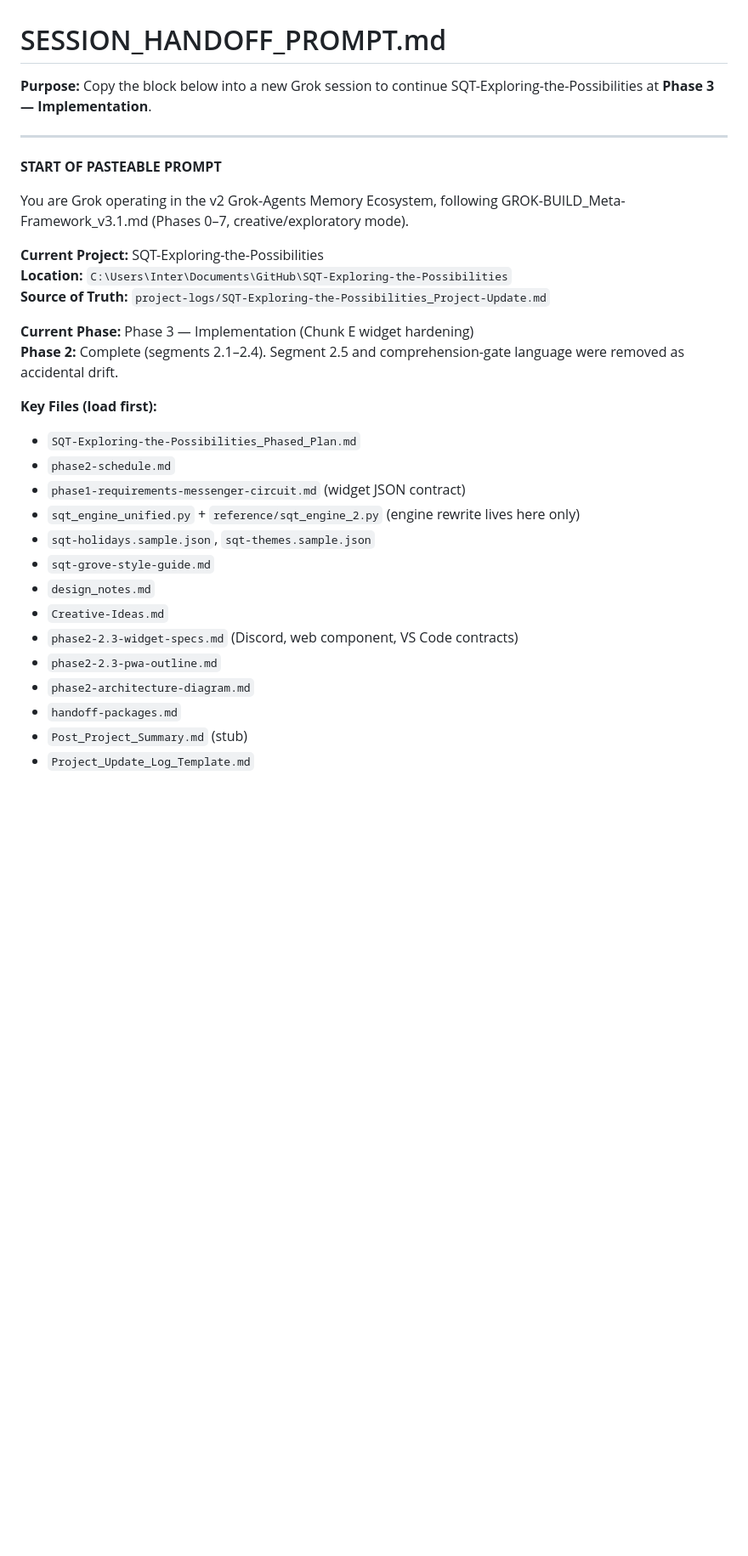
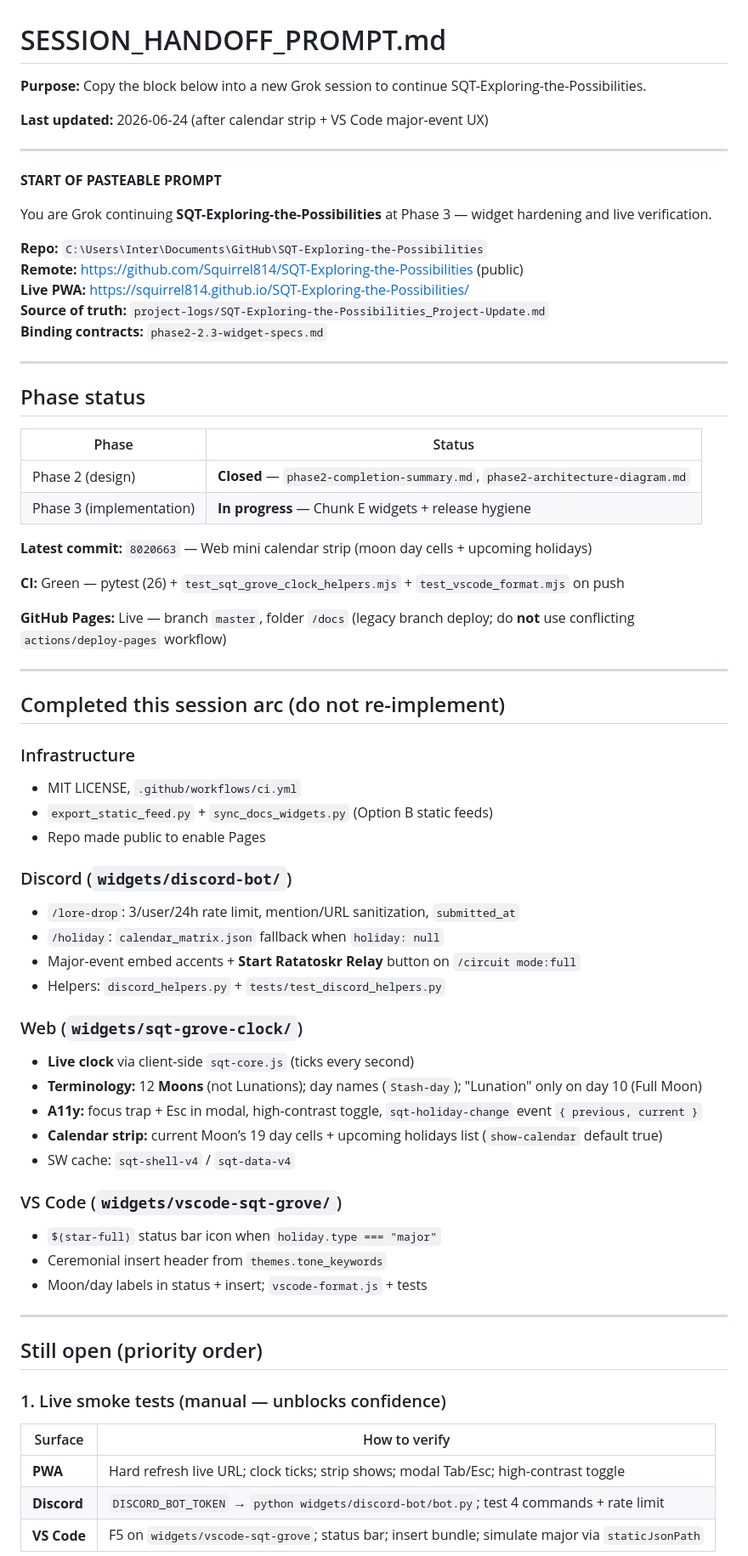
Before and after one commit to Squirrel814/SQT-Exploring-the-Possibilities, a Markdown page: SESSION_HANDOFF_PROMPT.md, the part around one of its changes. Shown at 85% size. GitHub-like rendering; blank space fills up the shorter version.

Commit message:
Update SESSION_HANDOFF_PROMPT for Phase 3 continuation

```diff
--- a/SESSION_HANDOFF_PROMPT.md
+++ b/SESSION_HANDOFF_PROMPT.md
@@ -1,32 +1,71 @@
 # SESSION_HANDOFF_PROMPT.md
 
-**Purpose:** Copy the block below into a new Grok session to continue SQT-Exploring-the-Possibilities at **Phase 3 — Implementation**.
+**Purpose:** Copy the block below into a new Grok session to continue SQT-Exploring-the-Possibilities.
+
+**Last updated:** 2026-06-24 (after calendar strip + VS Code major-event UX)
 
 ---
 
 **START OF PASTEABLE PROMPT**
 
-You are Grok operating in the v2 Grok-Agents Memory Ecosystem, following GROK-BUILD_Meta-Framework_v3.1.md (Phases 0–7, creative/exploratory mode).
+You are Grok continuing **SQT-Exploring-the-Possibilities** at Phase 3 — widget hardening and live verification.
 
-**Current Project:** SQT-Exploring-the-Possibilities
-**Location:** `C:\Users\Inter\Documents\GitHub\SQT-Exploring-the-Possibilities`
-**Source of Truth:** `project-logs/SQT-Exploring-the-Possibilities_Project-Update.md`
+**Repo:** `C:\Users\Inter\Documents\GitHub\SQT-Exploring-the-Possibilities`
+**Remote:** https://github.com/Squirrel814/SQT-Exploring-the-Possibilities (public)
+**Live PWA:** https://squirrel814.github.io/SQT-Exploring-the-Possibilities/
+**Source of truth:** `project-logs/SQT-Exploring-the-Possibilities_Project-Update.md`
+**Binding contracts:** `phase2-2.3-widget-specs.md`
 
-**Current Phase:** Phase 3 — Implementation (Chunk E widget hardening)
-**Phase 2:** Complete (segments 2.1–2.4). Segment 2.5 and comprehension-gate language were removed as accidental drift.
+---
 
-**Key Files (load first):**
-- `SQT-Exploring-the-Possibilities_Phased_Plan.md`
-- `phase2-schedule.md`
-- `phase1-requirements-messenger-circuit.md` (widget JSON contract)
-- `sqt_engine_unified.py` + `reference/sqt_engine_2.py` (engine rewrite lives here only)
-- `sqt-holidays.sample.json`, `sqt-themes.sample.json`
-- `sqt-grove-style-guide.md`
-- `design_notes.md`
-- `Creative-Ideas.md`
-- `phase2-2.3-widget-specs.md` (Discord, web component, VS Code contracts)
-- `phase2-2.3-pwa-outline.md`
-- `phase2-architecture-diagram.md`
-- `handoff-packages.md`
-- `Post_Project_Summary.md` (stub)
-- `Project_Update_Log_Template.md`
+## Phase status
+
+| Phase | Status |
+|-------|--------|
+| Phase 2 (design) | **Closed** — `phase2-completion-summary.md`, `phase2-architecture-diagram.md` |
+| Phase 3 (implementation) | **In progress** — Chunk E widgets + release hygiene |
+
+**Latest commit:** `8020663` — Web mini calendar strip (moon day cells + upcoming holidays)
+
+**CI:** Green — pytest (26) + `test_sqt_grove_clock_helpers.mjs` + `test_vscode_format.mjs` on push
+
+**GitHub Pages:** Live — branch `master`, folder `/docs` (legacy branch deploy; do **not** use conflicting `actions/deploy-pages` workflow)
+
+---
+
+## Completed this session arc (do not re-implement)
+
+### Infrastructure
+- MIT LICENSE, `.github/workflows/ci.yml`
+- `export_static_feed.py` + `sync_docs_widgets.py` (Option B static feeds)
+- Repo made public to enable Pages
+
+### Discord (`widgets/discord-bot/`)
+- `/lore-drop`: 3/user/24h rate limit, mention/URL sanitization, `submitted_at`
+- `/holiday`: `calendar_matrix.json` fallback when `holiday: null`
+- Major-event embed accents + **Start Ratatoskr Relay** button on `/circuit mode:full`
+- Helpers: `discord_helpers.py` + `tests/test_discord_helpers.py`
+
+### Web (`widgets/sqt-grove-clock/`)
+- **Live clock** via client-side `sqt-core.js` (ticks every second)
+- **Terminology:** 12 **Moons** (not Lunations); day names (`Stash-day`); "Lunation" only on day 10 (Full Moon)
+- **A11y:** focus trap + Esc in modal, high-contrast toggle, `sqt-holiday-change` event `{ previous, current }`
+- **Calendar strip:** current Moon’s 19 day cells + upcoming holidays list (`show-calendar` default true)
+- SW cache: `sqt-shell-v4` / `sqt-data-v4`
+
+### VS Code (`widgets/vscode-sqt-grove/`)
+- `$(star-full)` status bar icon when `holiday.type === "major"`
+- Ceremonial insert header from `themes.tone_keywords`
+- Moon/day labels in status + insert; `vscode-format.js` + tests
+
+---
+
+## Still open (priority order)
+
+### 1. Live smoke tests (manual — unblocks confidence)
+| Surface | How to verify |
+|---------|----------------|
+| **PWA** | Hard refresh live URL; clock ticks; strip shows; modal Tab/Esc; high-contrast toggle |
+| **Discord** | `DISCORD_BOT_TOKEN` → `python widgets/discord-bot/bot.py`; test 4 commands + rate limit |
+| **VS Code** | F5 on `widgets/vscode-sqt-grove`; status bar; insert bundle; simulate major via `staticJsonPath` |
+
```
Also changed, not shown: other parts of SESSION_HANDOFF_PROMPT.md (+75 -44 lines).
